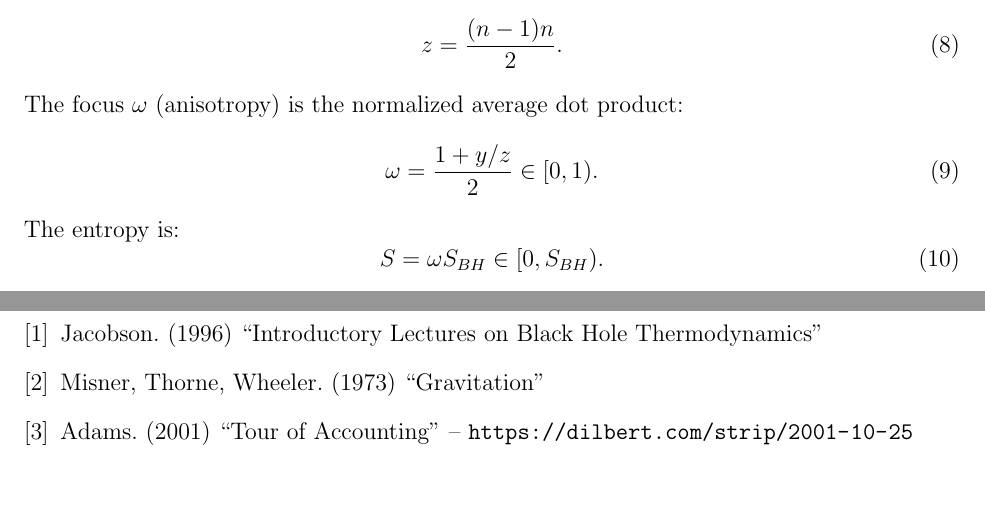
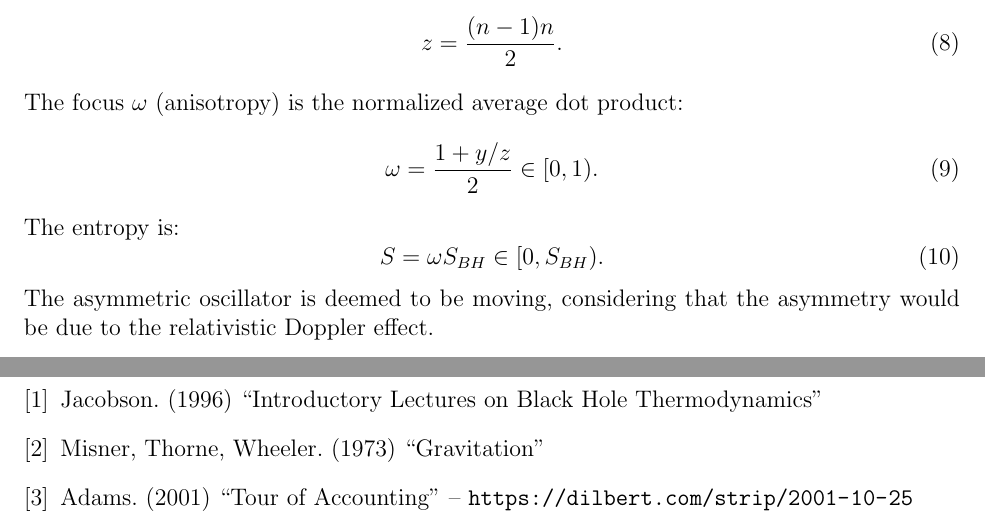
Before and after one commit to sjhalayka/papers, a LaTeX paper (space_travel/bezier_escape.tex): two parts of pages 3 and 4 of 4, joined at a grey line, cut so that both start at the same text, the shorter picture padded with empty space. Compiled offline with pdfLaTeX.

Commit message:
Add files via upload

```diff
--- a/space_travel/bezier_escape.tex
+++ b/space_travel/bezier_escape.tex
@@ -140,7 +140,7 @@ The entropy is:
 \begin{equation}
 S = \omega S_{BH} \in [0,  S_{BH}).
 \end{equation}
-
+The asymmetric oscillator is deemed to be moving, considering that the asymmetry would be due to the relativistic Doppler effect.
 
 
 \pagebreak
```
Also changed, not shown: space_travel/bezier_escape.pdf.
